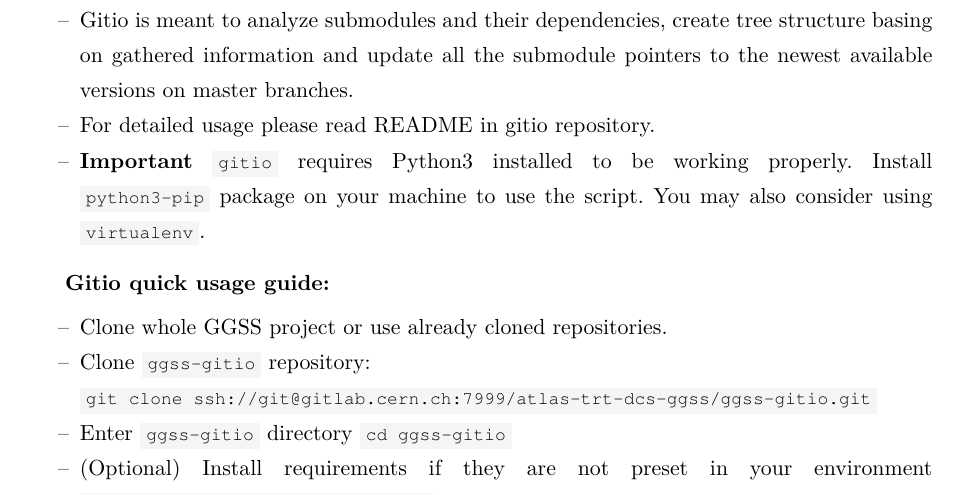
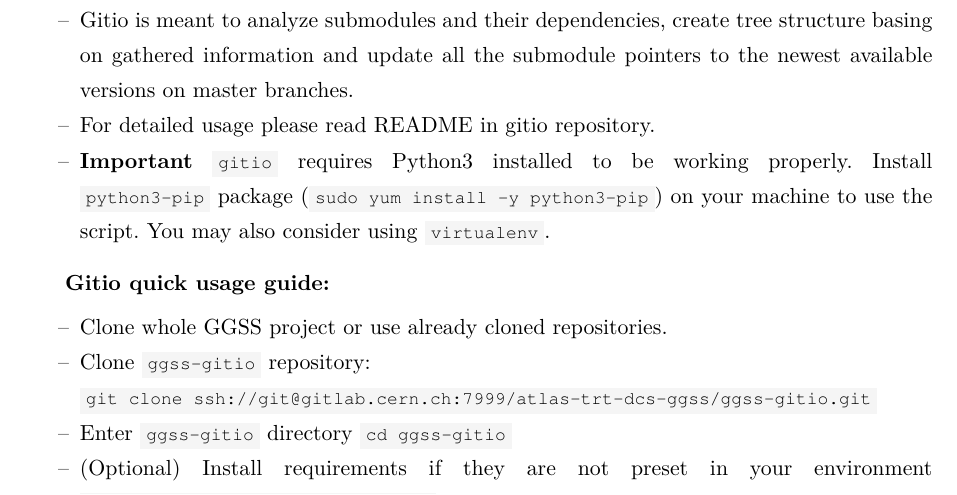
Before and after one commit to arokasprz100/Master-thesis, a LaTeX thesis (thesis/praca.tex, which reads thesis/8_extras/submodules.tex): part of page 142 of 154, cut so that both start at the same text. The pictures show the PDF file thesis/praca.pdf that the author committed with the source.

Commit message:
Add command

```diff
--- a/thesis/8_extras/submodules.tex
+++ b/thesis/8_extras/submodules.tex
@@ -41,7 +41,7 @@
     \item As propagating changes within multi-level submodule based project requires many commits (you have to propagate changes in every dependent repository by making new commit) gitio script has been created to handle the process.
     \item Gitio is meant to analyze submodules and their dependencies, create tree structure basing on gathered information and update all the submodule pointers to the newest available versions on master branches.
     \item For detailed usage please read README in gitio repository.
-    \item \textbf{Important} \lstinline{gitio} requires Python3 installed to be working properly. Install \lstinline{python3-pip} package on your machine to use the script. You may also consider using \lstinline{virtualenv}.
+    \item \textbf{Important} \lstinline{gitio} requires Python3 installed to be working properly. Install \lstinline{python3-pip} package (\lstinline{sudo yum install -y python3-pip}) on your machine to use the script. You may also consider using \lstinline{virtualenv}.
 \end{itemize}
 
 \subsubsection*{Gitio quick usage guide:}
```
Also changed, not shown: thesis/praca.pdf.
